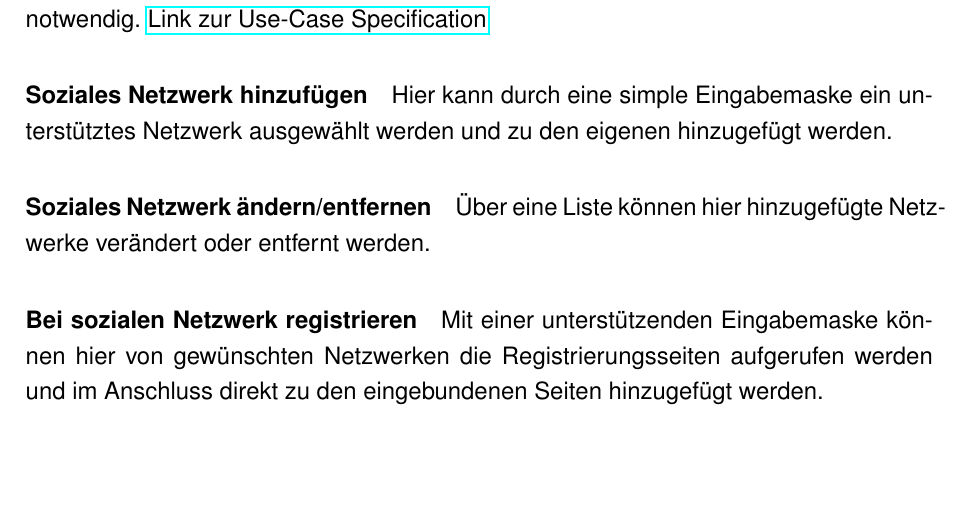
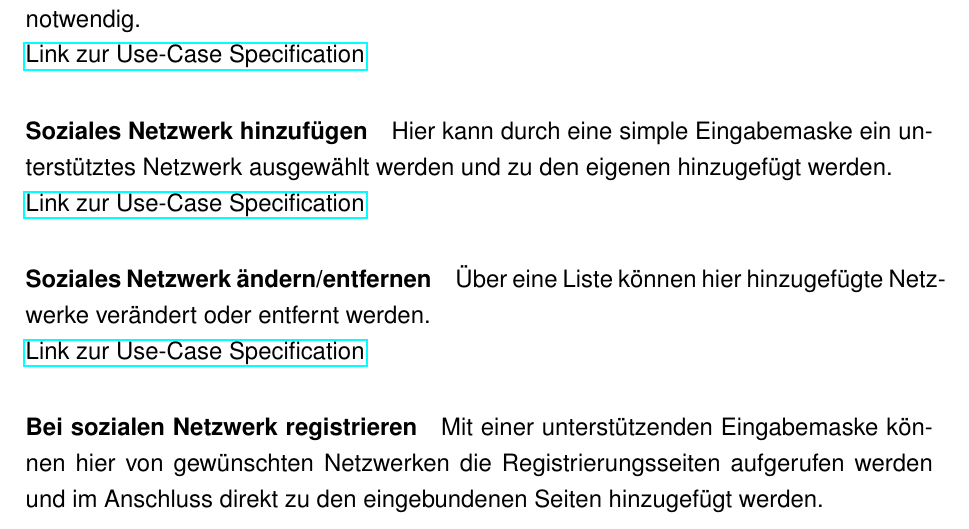
Before and after one commit to wayoflife/softwareengineering, a LaTeX document (Dokumentation/SRS/SocialFunnel_SRS.tex): part of page 10 of 14, cut so that both start at the same text, the shorter picture padded with empty space. Compiled offline with pdfLaTeX.

Commit message:
umlaute entfernt und links hinzugefügt

```diff
--- a/Dokumentation/SRS/SocialFunnel_SRS.tex
+++ b/Dokumentation/SRS/SocialFunnel_SRS.tex
@@ -207,17 +207,19 @@ eine gültige Email-Adresse nötig zur Bestätigung der Registrierung und späte
 \paragraph{Login}
 
 Mit den bei der Registrierung eingegebenen Daten kann der Benutzer sich auf die Seite einloggen.
-Dafür ist eine Kombination aus Mailadresse und Passwort notwendig.
+Dafür ist eine Kombination aus Mailadresse und Passwort notwendig.\\
 \href{https://github.com/wayoflife/softwareengineering/blob/master/Dokumentation/Use_Cases/UC_Einloggen.pdf?raw=true}{Link zur Use-Case Specification}
 
 \paragraph{Soziales Netzwerk hinzufügen}
 
 Hier kann durch eine simple Eingabemaske ein unterstütztes Netzwerk ausgewählt werden
-und zu den eigenen hinzugefügt werden.
+und zu den eigenen hinzugefügt werden.\\
+\href{https://github.com/wayoflife/softwareengineering/raw/master/Dokumentation/Use_Cases/UC_SozialeNetzwerkehinzufuegen.pdf}{Link zur Use-Case Specification}
 
 \paragraph{Soziales Netzwerk ändern/entfernen}
 
-Über eine Liste können hier hinzugefügte Netzwerke verändert oder entfernt werden.
+Über eine Liste können hier hinzugefügte Netzwerke verändert oder entfernt werden.\\
+\href{https://github.com/wayoflife/softwareengineering/raw/master/Dokumentation/Use_Cases/UC_SozialeNetzwerkeentfernen.pdf}{Link zur Use-Case Specification}
 
 \paragraph{Bei sozialen Netzwerk registrieren}
 
```
Also changed, not shown: Dokumentation/Use_Cases/UC_SozialeNetzwerkehinzufuegen.pdf (renamed from Dokumentation/Use_Cases/UC_SozialeNetzwerkehinzufügen.pdf), Dokumentation/SRS/SocialFunnel_SRS.tex (5 more changed lines), 2 other files.
